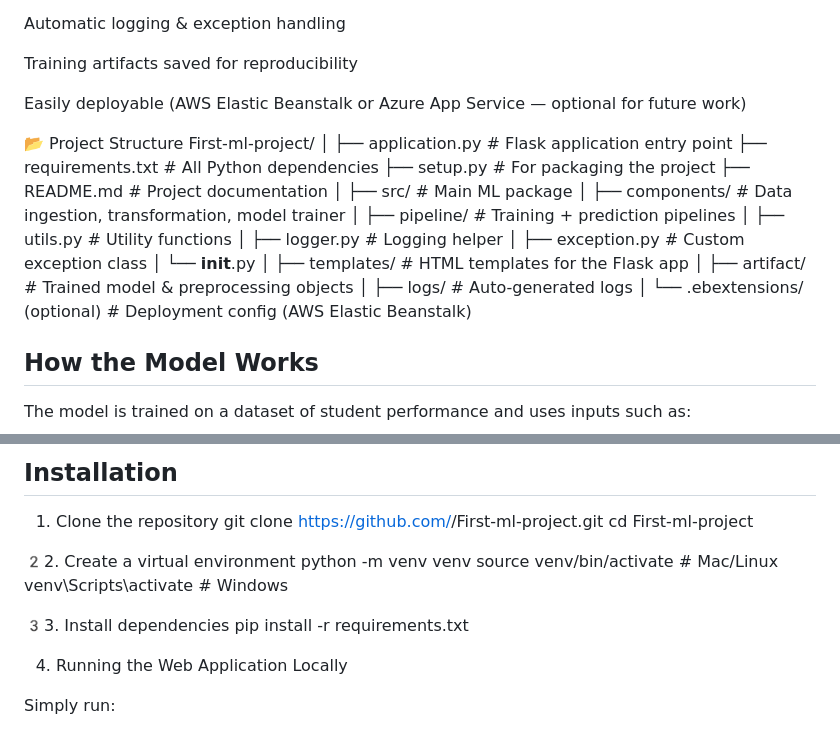
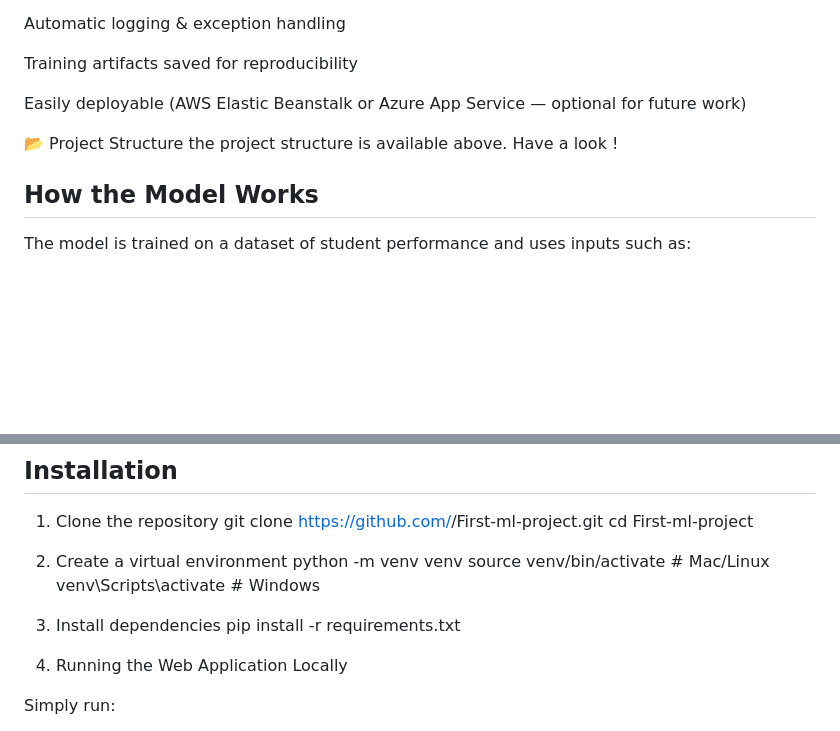
Before and after one commit to Sohampande/First-ml-project, a Markdown page: README.md, 2 parts joined by grey strips. Rendered like a GitHub page; blank space fills up the shorter version.

Commit message:
Update README to simplify project structure section
Removed detailed project structure from README and added a brief note.

```diff
--- a/README.md
+++ b/README.md
@@ -26,28 +26,7 @@ Training artifacts saved for reproducibility
 Easily deployable (AWS Elastic Beanstalk or Azure App Service — optional for future work)
 
 📂 Project Structure
-First-ml-project/
-│
-├── application.py                 # Flask application entry point
-├── requirements.txt               # All Python dependencies
-├── setup.py                       # For packaging the project
-├── README.md                      # Project documentation
-│
-├── src/                           # Main ML package
-│   ├── components/                # Data ingestion, transformation, model trainer
-│   ├── pipeline/                  # Training + prediction pipelines
-│   ├── utils.py                   # Utility functions
-│   ├── logger.py                  # Logging helper
-│   ├── exception.py               # Custom exception class
-│   └── __init__.py
-│
-├── templates/                     # HTML templates for the Flask app
-│
-├── artifact/                      # Trained model & preprocessing objects
-│
-├── logs/                          # Auto-generated logs
-│
-└── .ebextensions/ (optional)      # Deployment config (AWS Elastic Beanstalk)
+the project structure is available above. Have a look !
 
 ## How the Model Works
 
@@ -74,12 +53,12 @@ After preprocessing and feature engineering, the model predicts a math score.
 git clone https://github.com/<your-username>/First-ml-project.git
 cd First-ml-project
 
-2️2. Create a virtual environment
+2. Create a virtual environment
 python -m venv venv
 source venv/bin/activate     # Mac/Linux
 venv\Scripts\activate        # Windows
 
-3️3. Install dependencies
+3. Install dependencies
 pip install -r requirements.txt
 
 4. Running the Web Application Locally
```
